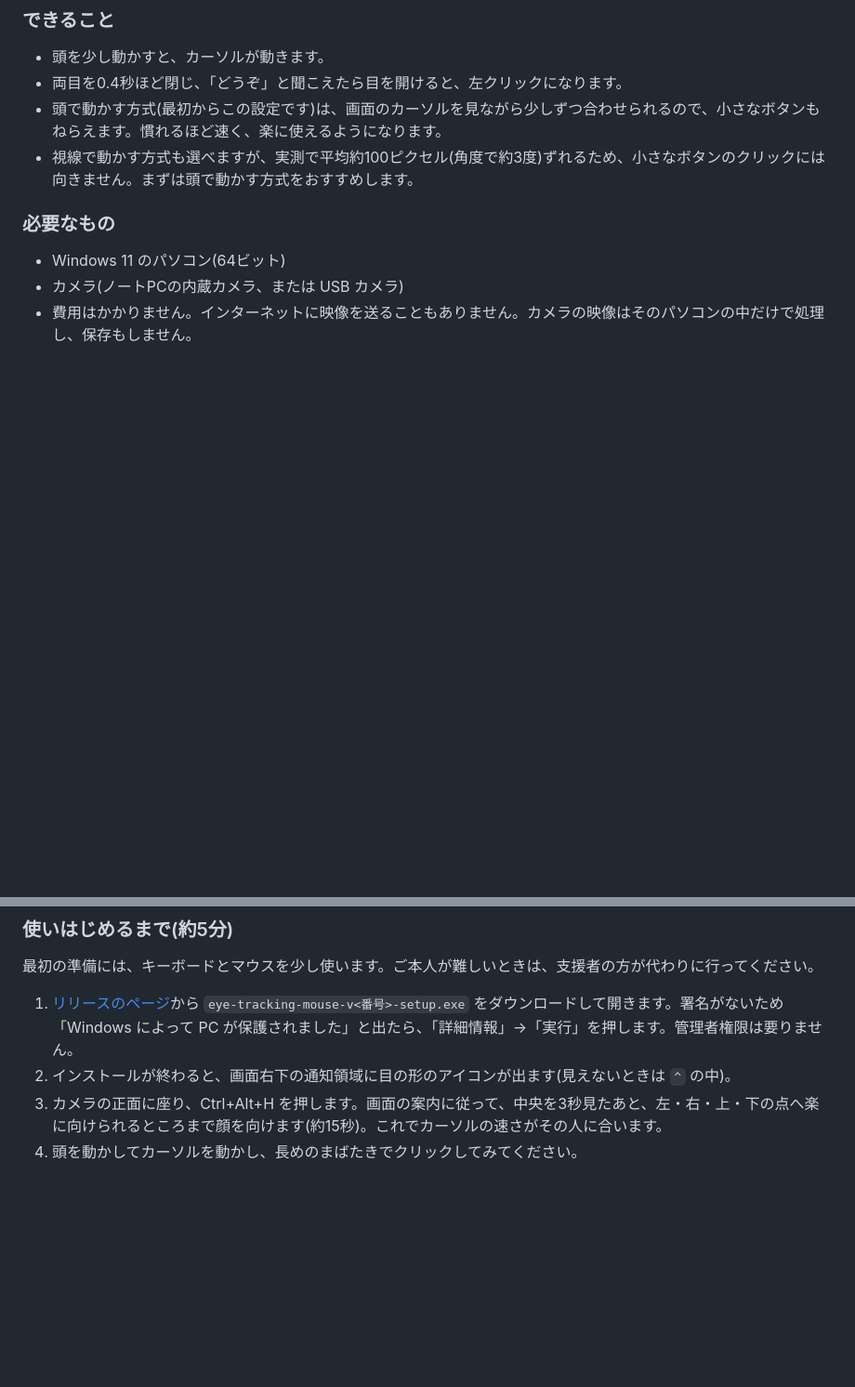
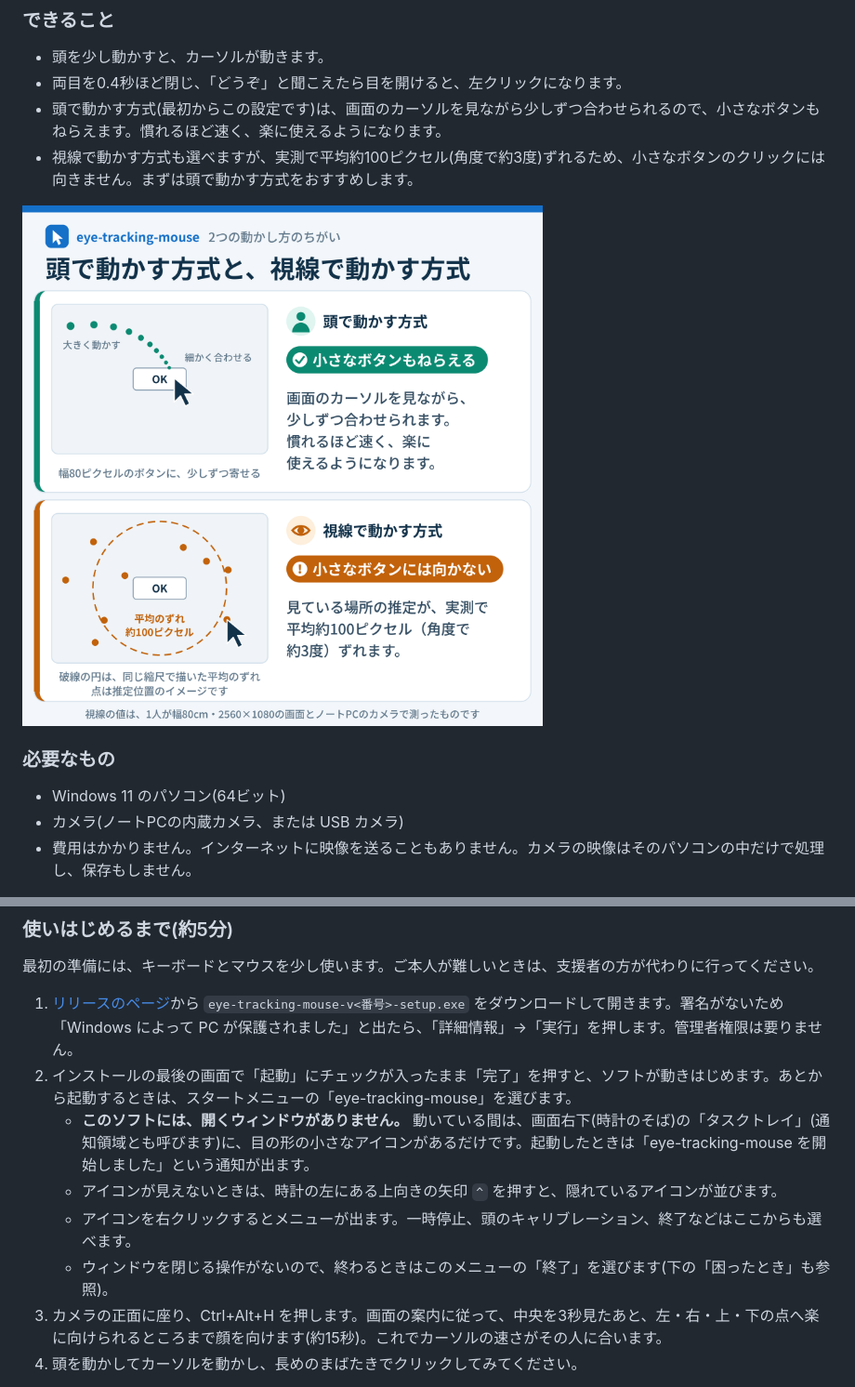
Before and after one commit to tsuyoshi-otake/eye-tracking-mouse, a Markdown page: README.md, 2 parts joined by grey strips. Shown at 93% size. GitHub-like rendering; pictures changed too: docs/head-and-gaze-pointing.png (added); blank space fills up the shorter version.

Commit message:
Show the two pointing ways in a picture and explain the tray icon
- docs/head-and-gaze-pointing.png: the person's figure comparing head
  pointing (moved in steps onto an 80 px button) with gaze pointing
  (about 100 px mean error, measured by one person on a 2560x1080 screen
  with a laptop camera), placed under "できること" with a full alt text
  so a screen reader says the same.
- Step 2 of the start now says the program has no window: it lives as
  an eye icon in the task tray (notification area) by the clock, how to
  find a hidden icon behind ^, that its right-click menu holds pause,
  head calibration and quit, and that it starts from the Start menu.

Co-Authored-By: Claude Opus 5.5 <noreply@anthropic.com>
Claude-Session: https://claude.ai/code/session_01HXgm53g2ToNuEQgakczLmN

```diff
--- a/README.md
+++ b/README.md
@@ -13,6 +13,8 @@
 - 頭で動かす方式(最初からこの設定です)は、画面のカーソルを見ながら少しずつ合わせられるので、小さなボタンもねらえます。慣れるほど速く、楽に使えるようになります。
 - 視線で動かす方式も選べますが、実測で平均約100ピクセル(角度で約3度)ずれるため、小さなボタンのクリックには向きません。まずは頭で動かす方式をおすすめします。
 
+![頭で動かす方式と視線で動かす方式のちがい。頭で動かす方式は、カーソルを見ながら大きく動かしてから細かく合わせられるので、幅80ピクセルのOKボタンにも少しずつ寄せられます。視線で動かす方式は、見ている場所の推定が実測で平均約100ピクセル(角度で約3度)ずれるため、推定位置がOKボタンのまわりに散らばり、小さなボタンには向きません。視線の値は、1人が幅80cm・2560×1080の画面とノートPCのカメラで測ったものです。](docs/head-and-gaze-pointing.png)
+
 ### 必要なもの
 
 - Windows 11 のパソコン(64ビット)
@@ -24,7 +26,11 @@
 最初の準備には、キーボードとマウスを少し使います。ご本人が難しいときは、支援者の方が代わりに行ってください。
 
 1. [リリースのページ](https://github.com/tsuyoshi-otake/eye-tracking-mouse/releases/latest)から `eye-tracking-mouse-v<番号>-setup.exe` をダウンロードして開きます。署名がないため「Windows によって PC が保護されました」と出たら、「詳細情報」→「実行」を押します。管理者権限は要りません。
-2. インストールが終わると、画面右下の通知領域に目の形のアイコンが出ます(見えないときは `^` の中)。
+2. インストールの最後の画面で「起動」にチェックが入ったまま「完了」を押すと、ソフトが動きはじめます。あとから起動するときは、スタートメニューの「eye-tracking-mouse」を選びます。
+   - **このソフトには、開くウィンドウがありません。** 動いている間は、画面右下(時計のそば)の「タスクトレイ」(通知領域とも呼びます)に、目の形の小さなアイコンがあるだけです。起動したときは「eye-tracking-mouse を開始しました」という通知が出ます。
+   - アイコンが見えないときは、時計の左にある上向きの矢印 `^` を押すと、隠れているアイコンが並びます。
+   - アイコンを右クリックするとメニューが出ます。一時停止、頭のキャリブレーション、終了などはここからも選べます。
+   - ウィンドウを閉じる操作がないので、終わるときはこのメニューの「終了」を選びます(下の「困ったとき」も参照)。
 3. カメラの正面に座り、Ctrl+Alt+H を押します。画面の案内に従って、中央を3秒見たあと、左・右・上・下の点へ楽に向けられるところまで顔を向けます(約15秒)。これでカーソルの速さがその人に合います。
 4. 頭を動かしてカーソルを動かし、長めのまばたきでクリックしてみてください。
 
```
